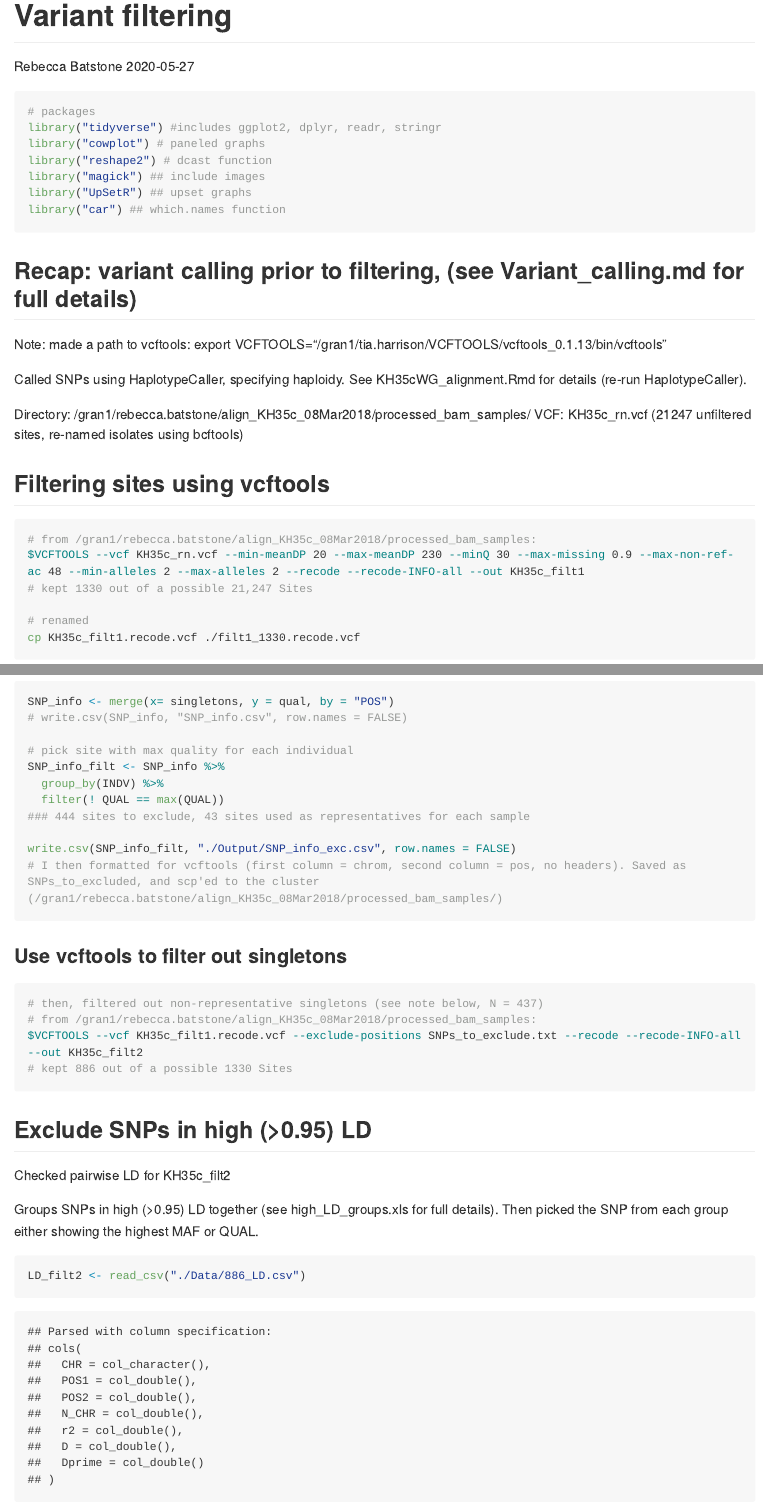
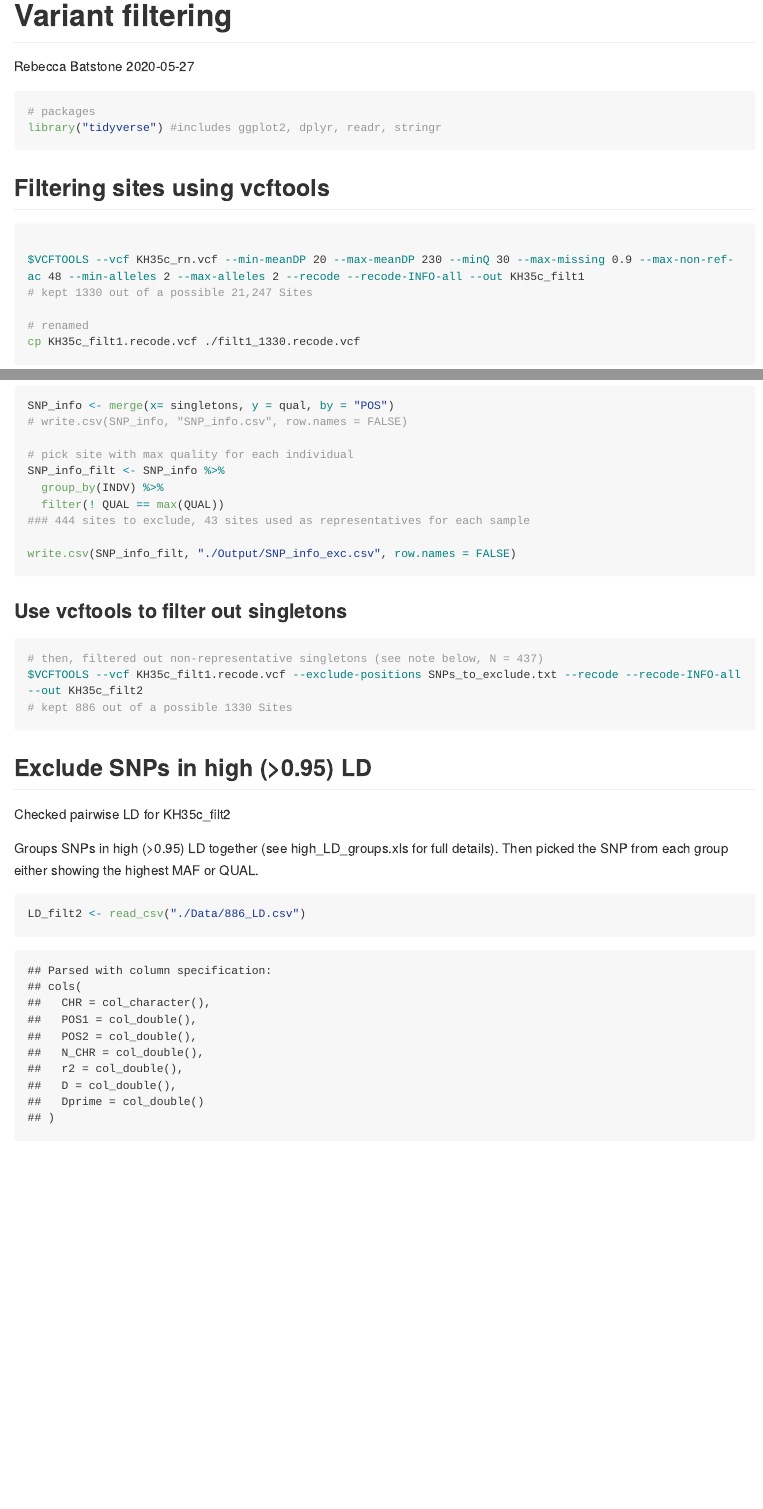
Before and after one commit to rtdoyle/how-rhizobia-evolve, an R Markdown document (Variant discovery/Variant_filtering.Rmd): the page in a window 1100 px wide, from its top, and a second part further down, joined at a grey line. The pictures show the output file Variant discovery/Variant_filtering.md that the author committed with the source, drawn offline in the style of GitHub; long lines of code are wrapped.

Commit message:
Commit from RStudio

````diff
--- a/Variant discovery/Variant_filtering.Rmd
+++ b/Variant discovery/Variant_filtering.Rmd
@@ -8,30 +8,14 @@ editor_options:
 ---
 
 ```{r setup, warning=FALSE, message = FALSE}
-
 # packages
 library("tidyverse") #includes ggplot2, dplyr, readr, stringr
-library("cowplot") # paneled graphs
-library("reshape2") # dcast function
-library("magick") ## include images
-library("UpSetR") ## upset graphs
-library("car") ## which.names function
 ```
-
-## Recap: variant calling prior to filtering, (see Variant_calling.md for full details)
-
-Note: made a path to vcftools:
-export VCFTOOLS="/gran1/tia.harrison/VCFTOOLS/vcftools_0.1.13/bin/vcftools"
-
-Called SNPs using HaplotypeCaller, specifying haploidy. See KH35cWG_alignment.Rmd for details (re-run HaplotypeCaller).
-
-Directory: /gran1/rebecca.batstone/align_KH35c_08Mar2018/processed_bam_samples/
-VCF: KH35c_rn.vcf (21247 unfiltered sites, re-named isolates using bcftools)
 
 ## Filtering sites using vcftools
 
 ```{r vcftools_filter1, engine= 'bash', eval = FALSE}
-# from /gran1/rebecca.batstone/align_KH35c_08Mar2018/processed_bam_samples:
+
 $VCFTOOLS --vcf KH35c_rn.vcf --min-meanDP 20 --max-meanDP 230 --minQ 30 --max-missing 0.9 --max-non-ref-ac 48 --min-alleles 2 --max-alleles 2 --recode --recode-INFO-all --out KH35c_filt1
 # kept 1330 out of a possible 21,247 Sites
 
@@ -97,14 +81,12 @@ SNP_info_filt <- SNP_info %>%
 ### 444 sites to exclude, 43 sites used as representatives for each sample
 
 write.csv(SNP_info_filt, "./Output/SNP_info_exc.csv", row.names = FALSE)
-# I then formatted for vcftools (first column = chrom, second column = pos, no headers). Saved as SNPs_to_excluded, and scp'ed to the cluster (/gran1/rebecca.batstone/align_KH35c_08Mar2018/processed_bam_samples/)
 ```
 
 ### Use vcftools to filter out singletons
 
 ```{r filter_singletons, engine= 'bash', eval = FALSE}
 # then, filtered out non-representative singletons (see note below, N = 437)
-# from /gran1/rebecca.batstone/align_KH35c_08Mar2018/processed_bam_samples:
 $VCFTOOLS --vcf KH35c_filt1.recode.vcf --exclude-positions SNPs_to_exclude.txt --recode --recode-INFO-all --out KH35c_filt2
 # kept 886 out of a possible 1330 Sites
 ```
````
Also changed, not shown: Variant discovery/Variant_filtering.md, Variant discovery/Variant_filtering.Rmd (5 more changed lines).
